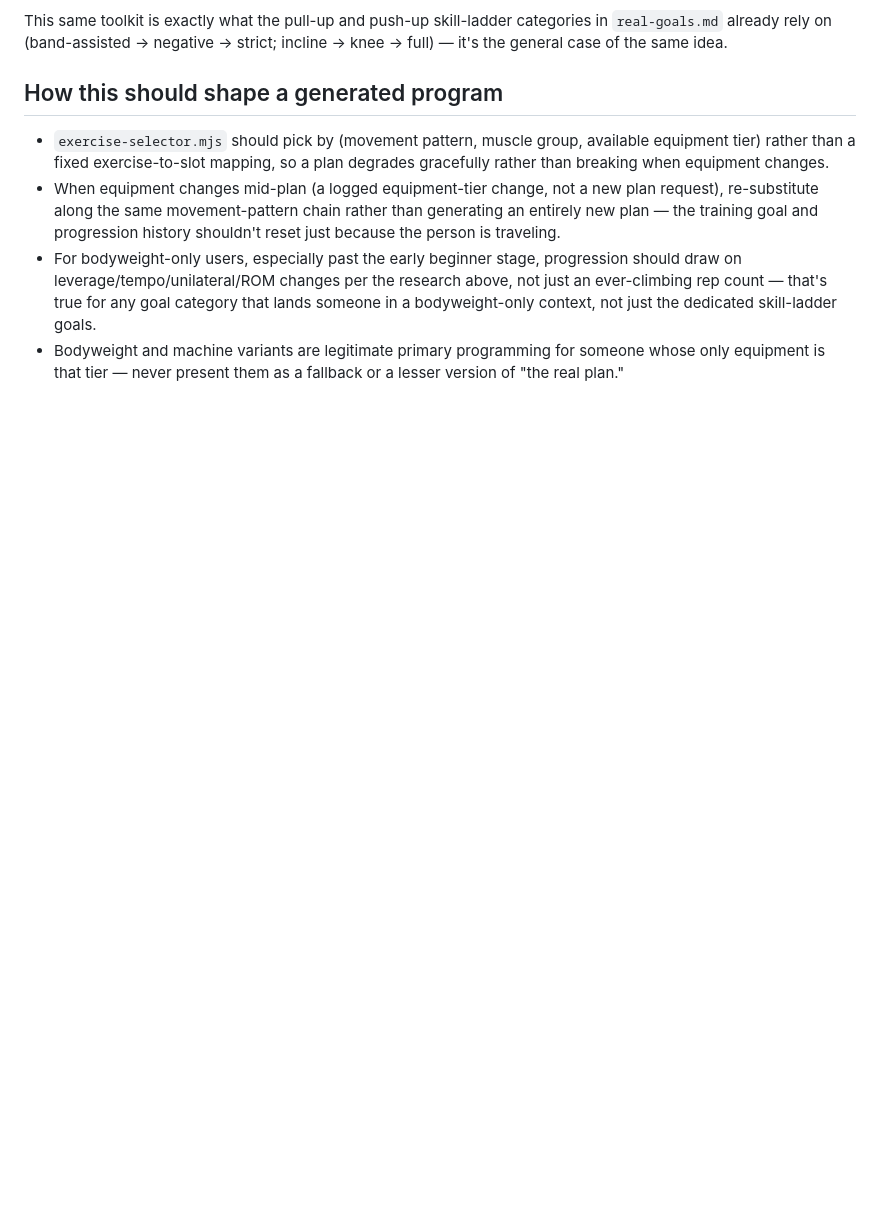
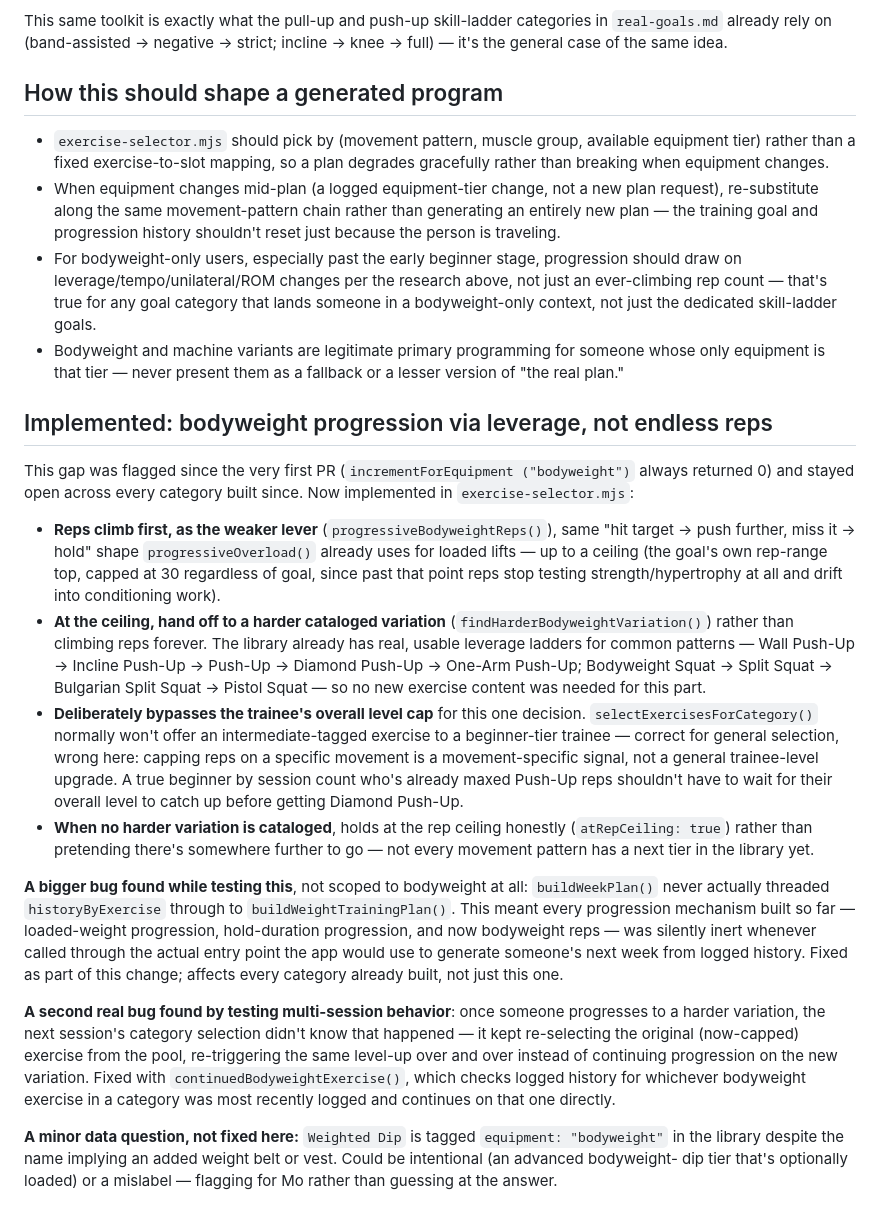
Before and after one commit to moshareef-coder/M-M-FITNESS-TRACKER, a Markdown page: knowledge/principles/equipment-substitution.md, the part around the change. Drawn GitHub-style; blank space fills up the shorter version.

```diff
--- a/knowledge/principles/equipment-substitution.md
+++ b/knowledge/principles/equipment-substitution.md
@@ -86,3 +86,58 @@ strict; incline → knee → full) — it's the general case of the same idea.
 - Bodyweight and machine variants are legitimate primary programming for
   someone whose only equipment is that tier — never present them as a
   fallback or a lesser version of "the real plan."
+
+## Implemented: bodyweight progression via leverage, not endless reps
+
+This gap was flagged since the very first PR (`incrementForEquipment
+("bodyweight")` always returned 0) and stayed open across every category
+built since. Now implemented in `exercise-selector.mjs`:
+
+- **Reps climb first, as the weaker lever** (`progressiveBodyweightReps()`),
+  same "hit target → push further, miss it → hold" shape
+  `progressiveOverload()` already uses for loaded lifts — up to a ceiling
+  (the goal's own rep-range top, capped at 30 regardless of goal, since
+  past that point reps stop testing strength/hypertrophy at all and drift
+  into conditioning work).
+- **At the ceiling, hand off to a harder cataloged variation**
+  (`findHarderBodyweightVariation()`) rather than climbing reps forever.
+  The library already has real, usable leverage ladders for common
+  patterns — Wall Push-Up → Incline Push-Up → Push-Up → Diamond Push-Up →
+  One-Arm Push-Up; Bodyweight Squat → Split Squat → Bulgarian Split Squat
+  → Pistol Squat — so no new exercise content was needed for this part.
+- **Deliberately bypasses the trainee's overall level cap** for this one
+  decision. `selectExercisesForCategory()` normally won't offer an
+  intermediate-tagged exercise to a beginner-tier trainee — correct for
+  general selection, wrong here: capping reps on a specific movement is a
+  movement-specific signal, not a general trainee-level upgrade. A true
+  beginner by session count who's already maxed Push-Up reps shouldn't
+  have to wait for their overall level to catch up before getting Diamond
+  Push-Up.
+- **When no harder variation is cataloged**, holds at the rep ceiling
+  honestly (`atRepCeiling: true`) rather than pretending there's somewhere
+  further to go — not every movement pattern has a next tier in the
+  library yet.
+
+**A bigger bug found while testing this**, not scoped to bodyweight at
+all: `buildWeekPlan()` never actually threaded `historyByExercise` through
+to `buildWeightTrainingPlan()`. This meant every progression mechanism
+built so far — loaded-weight progression, hold-duration progression, and
+now bodyweight reps — was silently inert whenever called through the
+actual entry point the app would use to generate someone's next week from
+logged history. Fixed as part of this change; affects every category
+already built, not just this one.
+
+**A second real bug found by testing multi-session behavior**: once
+someone progresses to a harder variation, the next session's category
+selection didn't know that happened — it kept re-selecting the original
+(now-capped) exercise from the pool, re-triggering the same level-up over
+and over instead of continuing progression on the new variation. Fixed
+with `continuedBodyweightExercise()`, which checks logged history for
+whichever bodyweight exercise in a category was most recently logged and
+continues on that one directly.
+
+**A minor data question, not fixed here:** `Weighted Dip` is tagged
+`equipment: "bodyweight"` in the library despite the name implying an
+added weight belt or vest. Could be intentional (an advanced bodyweight-
+dip tier that's optionally loaded) or a mislabel — flagging for Mo rather
+than guessing at the answer.
```
